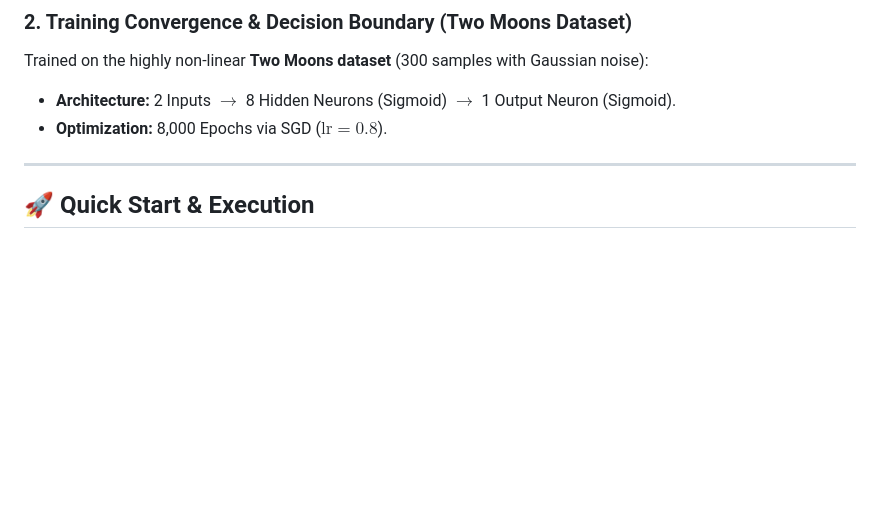
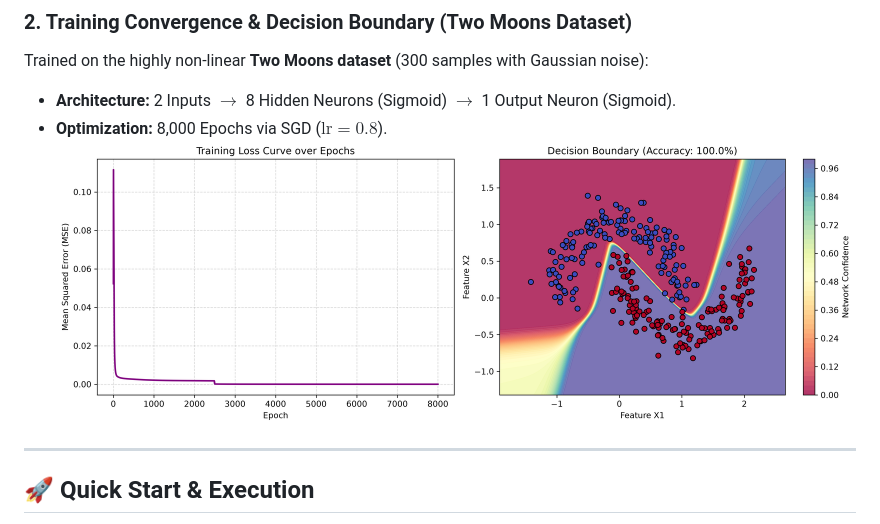
Before and after one commit to Semalign/Machine-learning-and-mathematics-, a Markdown page: README.md, the part around the change. GitHub-like rendering; pictures changed too: results.png (added); blank space fills up the shorter version.

Commit message:
feat: add saved results plot and embed visual evidence in README

```diff
--- a/README.md
+++ b/README.md
@@ -26,7 +26,7 @@ Before training, backpropagation gradients are rigorously audited against centra
 Trained on the highly non-linear **Two Moons dataset** (300 samples with Gaussian noise):
 * **Architecture:** 2 Inputs $\rightarrow$ 8 Hidden Neurons (Sigmoid) $\rightarrow$ 1 Output Neuron (Sigmoid).
 * **Optimization:** 8,000 Epochs via SGD ($\text{lr} = 0.8$).
-
+![Training Results](results.png)
 ---
 
 ## 🚀 Quick Start & Execution
```
Also changed, not shown: 1 other file.
